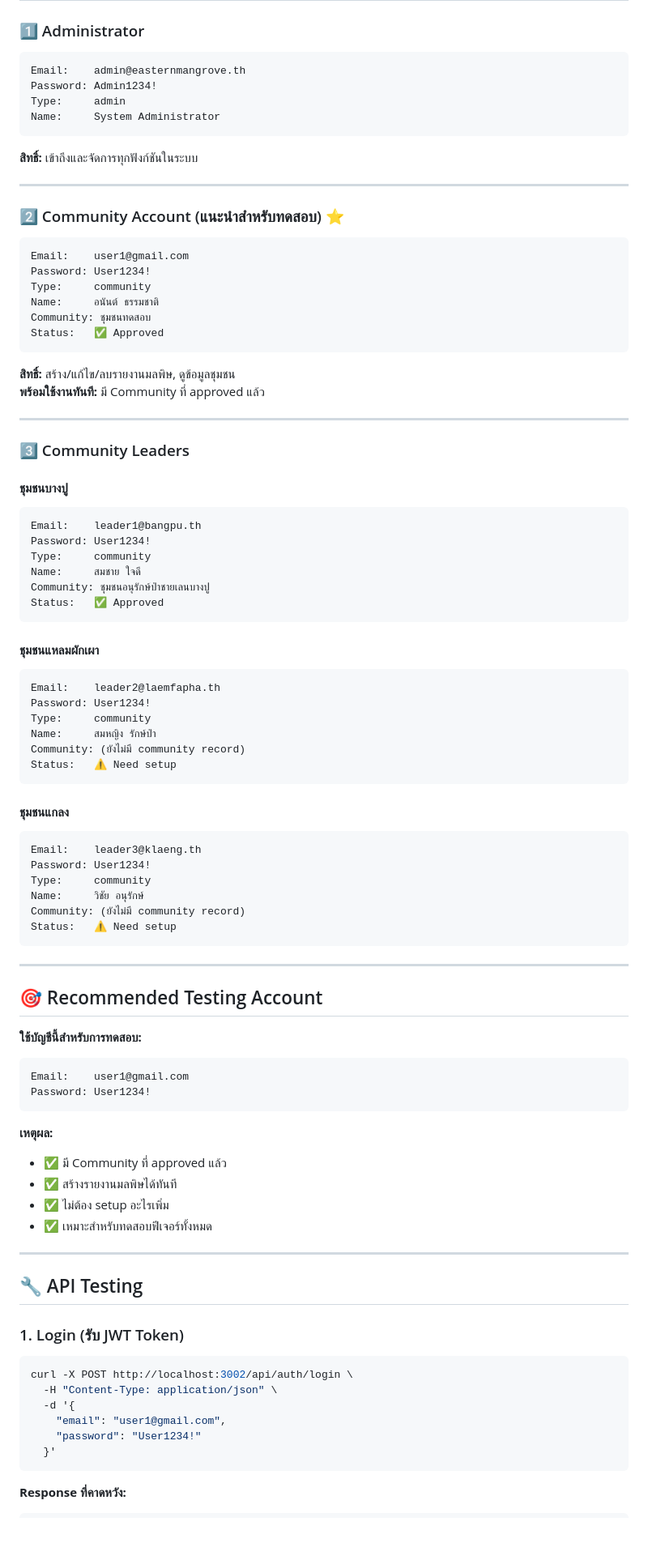
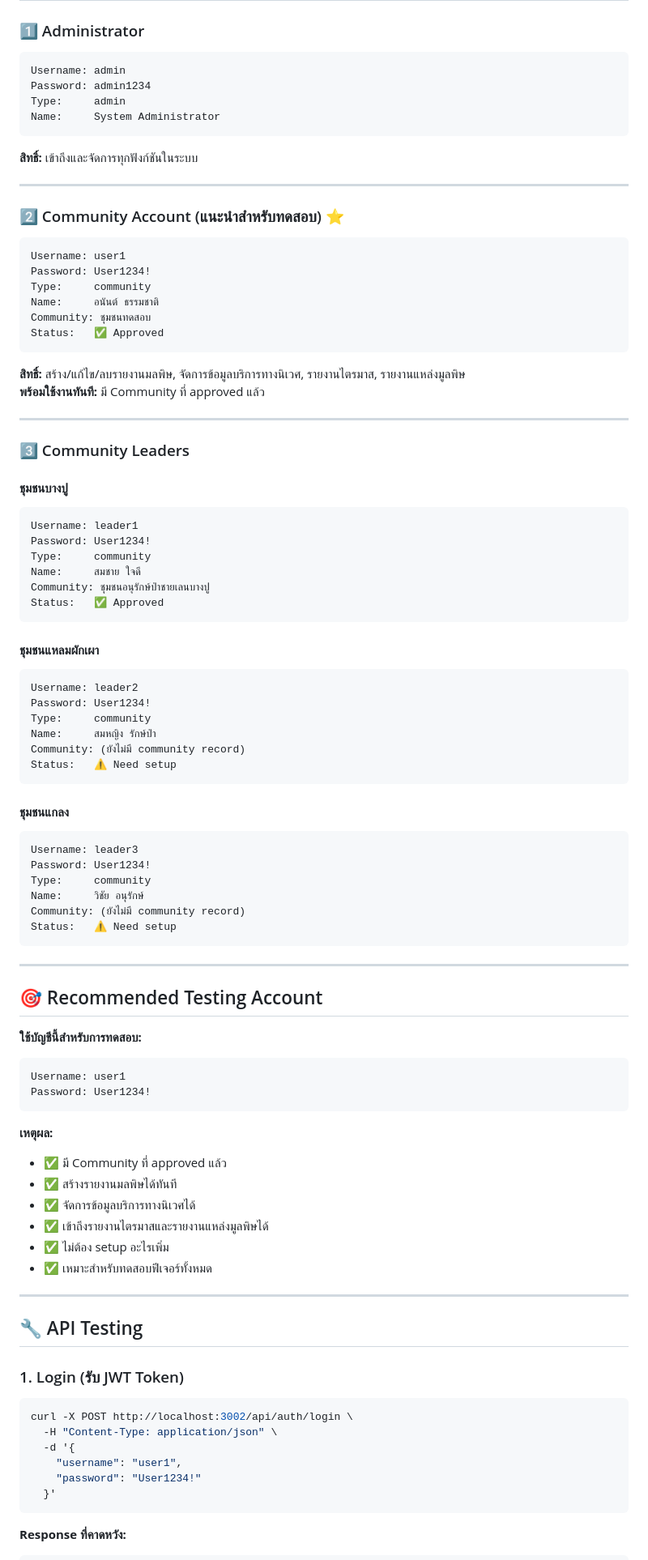
Before and after one commit to krittapat1998/eastern_mangrove_app, a Markdown page: TEST_CREDENTIALS.md, the part around one of its changes. Shown at 81% size. Drawn GitHub-style; blank space fills up the shorter version.

````diff
--- a/TEST_CREDENTIALS.md
+++ b/TEST_CREDENTIALS.md
@@ -19,8 +19,8 @@
 
 ### 1️⃣ Administrator
 ```
-Email:    admin@easternmangrove.th
-Password: Admin1234!
+Username: admin
+Password: admin1234
 Type:     admin
 Name:     System Administrator
 ```
@@ -30,14 +30,14 @@ Name:     System Administrator
 
 ### 2️⃣ Community Account (แนะนำสำหรับทดสอบ) ⭐
 ```
-Email:    user1@gmail.com
+Username: user1
 Password: User1234!
 Type:     community
 Name:     อนันต์ ธรรมชาติ
 Community: ชุมชนทดสอบ
 Status:   ✅ Approved
 ```
-**สิทธิ์:** สร้าง/แก้ไข/ลบรายงานมลพิษ, ดูข้อมูลชุมชน
+**สิทธิ์:** สร้าง/แก้ไข/ลบรายงานมลพิษ, จัดการข้อมูลบริการทางนิเวศ, รายงานไตรมาส, รายงานแหล่งมูลพิษ
 **พร้อมใช้งานทันที:** มี Community ที่ approved แล้ว
 
 ---
@@ -46,7 +46,7 @@ Status:   ✅ Approved
 
 #### ชุมชนบางปู
 ```
-Email:    leader1@bangpu.th
+Username: leader1
 Password: User1234!
 Type:     community
 Name:     สมชาย ใจดี
@@ -56,7 +56,7 @@ Status:   ✅ Approved
 
 #### ชุมชนแหลมผักเผา
 ```
-Email:    leader2@laemfapha.th
+Username: leader2
 Password: User1234!
 Type:     community
 Name:     สมหญิง รักษ์ป่า
@@ -66,7 +66,7 @@ Status:   ⚠️ Need setup
 
 #### ชุมชนแกลง
 ```
-Email:    leader3@klaeng.th
+Username: leader3
 Password: User1234!
 Type:     community
 Name:     วิชัย อนุรักษ์
@@ -81,13 +81,15 @@ Status:   ⚠️ Need setup
 **ใช้บัญชีนี้สำหรับการทดสอบ:**
 
 ```
-Email:    user1@gmail.com
+Username: user1
 Password: User1234!
 ```
 
 **เหตุผล:**
 - ✅ มี Community ที่ approved แล้ว
 - ✅ สร้างรายงานมลพิษได้ทันที
+- ✅ จัดการข้อมูลบริการทางนิเวศได้
+- ✅ เข้าถึงรายงานไตรมาสและรายงานแหล่งมูลพิษได้
 - ✅ ไม่ต้อง setup อะไรเพิ่ม
 - ✅ เหมาะสำหรับทดสอบฟีเจอร์ทั้งหมด
 
@@ -100,7 +102,7 @@ Password: User1234!
 curl -X POST http://localhost:3002/api/auth/login \
   -H "Content-Type: application/json" \
   -d '{
-    "email": "user1@gmail.com",
+    "username": "user1",
     "password": "User1234!"
   }'
 ```
````
Also changed, not shown: other parts of TEST_CREDENTIALS.md (+68 -15 lines).
